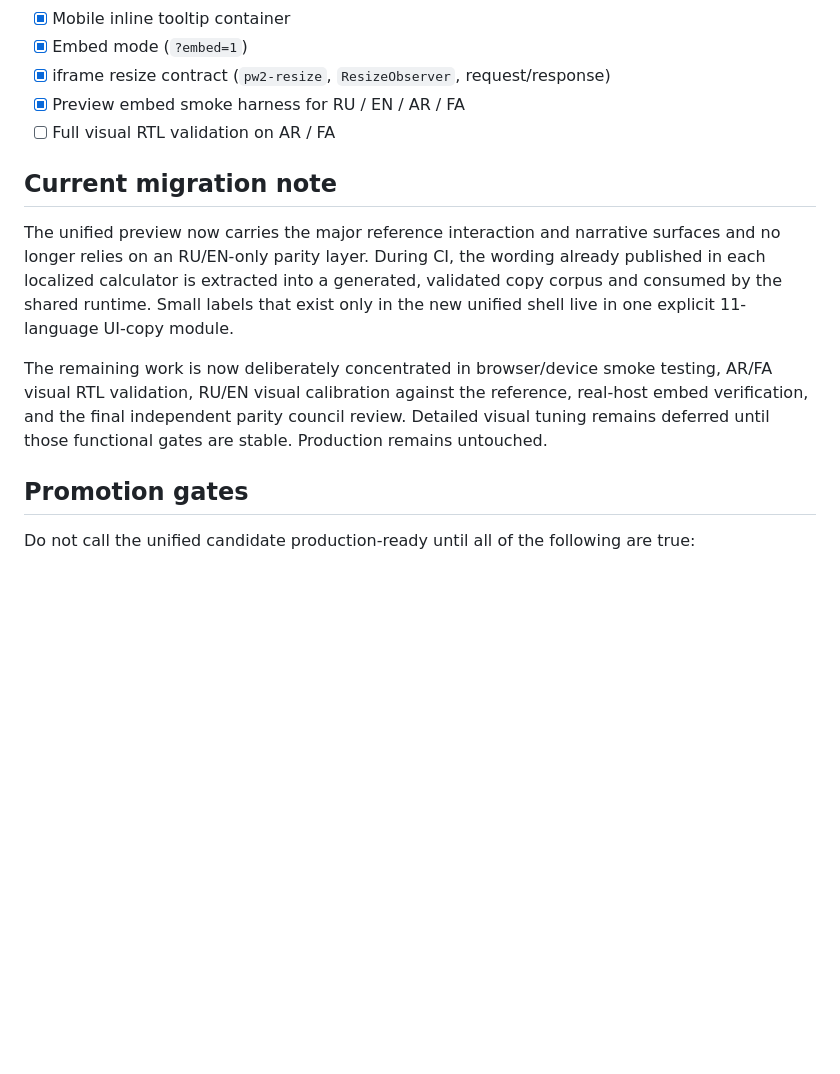
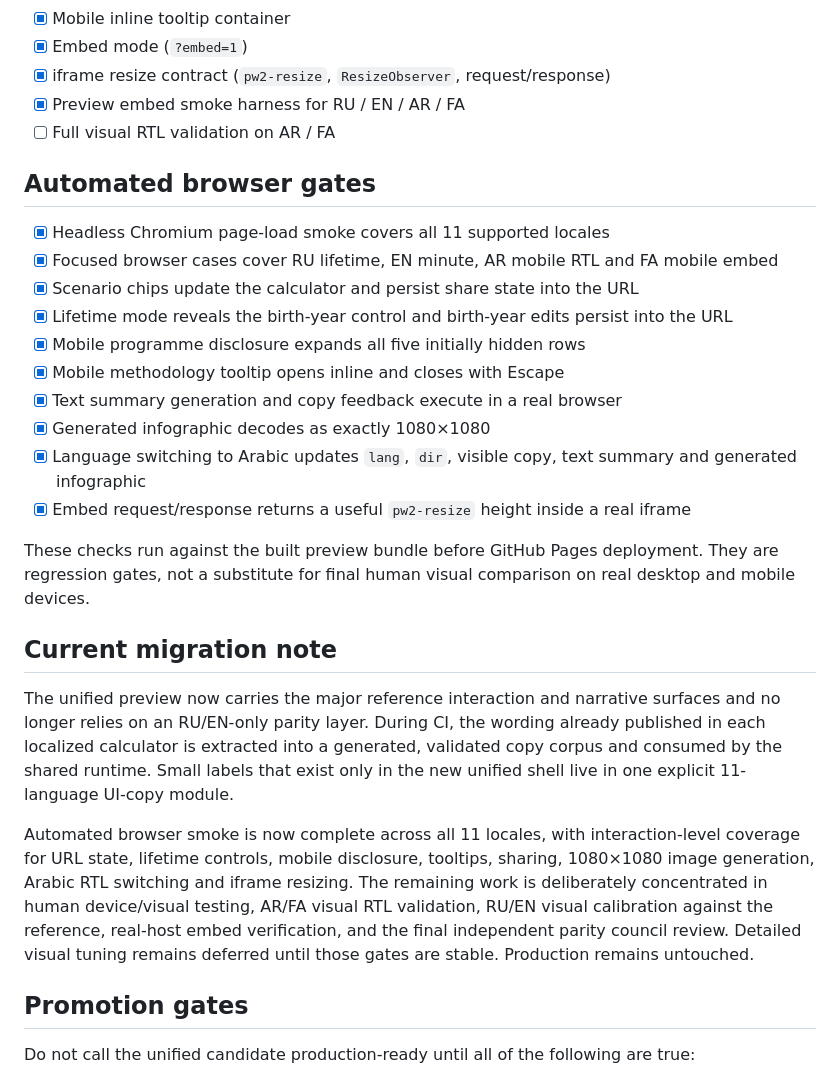
Before and after one commit to peaceful-world-org/true-cost-of-war, a Markdown page: unified/PARITY_CHECKLIST.md, the part around the change. Rendered like a GitHub page; blank space fills up the shorter version.

Commit message:
Record automated browser parity gates as complete

```diff
--- a/unified/PARITY_CHECKLIST.md
+++ b/unified/PARITY_CHECKLIST.md
@@ -67,11 +67,26 @@ Goal: migrate the proven product into the unified architecture without redesigni
 - [x] Preview embed smoke harness for RU / EN / AR / FA
 - [ ] Full visual RTL validation on AR / FA
 
+## Automated browser gates
+
+- [x] Headless Chromium page-load smoke covers all 11 supported locales
+- [x] Focused browser cases cover RU lifetime, EN minute, AR mobile RTL and FA mobile embed
+- [x] Scenario chips update the calculator and persist share state into the URL
+- [x] Lifetime mode reveals the birth-year control and birth-year edits persist into the URL
+- [x] Mobile programme disclosure expands all five initially hidden rows
+- [x] Mobile methodology tooltip opens inline and closes with Escape
+- [x] Text summary generation and copy feedback execute in a real browser
+- [x] Generated infographic decodes as exactly 1080×1080
+- [x] Language switching to Arabic updates `lang`, `dir`, visible copy, text summary and generated infographic
+- [x] Embed request/response returns a useful `pw2-resize` height inside a real iframe
+
+These checks run against the built preview bundle before GitHub Pages deployment. They are regression gates, not a substitute for final human visual comparison on real desktop and mobile devices.
+
 ## Current migration note
 
 The unified preview now carries the major reference interaction and narrative surfaces and no longer relies on an RU/EN-only parity layer. During CI, the wording already published in each localized calculator is extracted into a generated, validated copy corpus and consumed by the shared runtime. Small labels that exist only in the new unified shell live in one explicit 11-language UI-copy module.
 
-The remaining work is now deliberately concentrated in browser/device smoke testing, AR/FA visual RTL validation, RU/EN visual calibration against the reference, real-host embed verification, and the final independent parity council review. Detailed visual tuning remains deferred until those functional gates are stable. Production remains untouched.
+Automated browser smoke is now complete across all 11 locales, with interaction-level coverage for URL state, lifetime controls, mobile disclosure, tooltips, sharing, 1080×1080 image generation, Arabic RTL switching and iframe resizing. The remaining work is deliberately concentrated in human device/visual testing, AR/FA visual RTL validation, RU/EN visual calibration against the reference, real-host embed verification, and the final independent parity council review. Detailed visual tuning remains deferred until those gates are stable. Production remains untouched.
 
 ## Promotion gates
 
```
